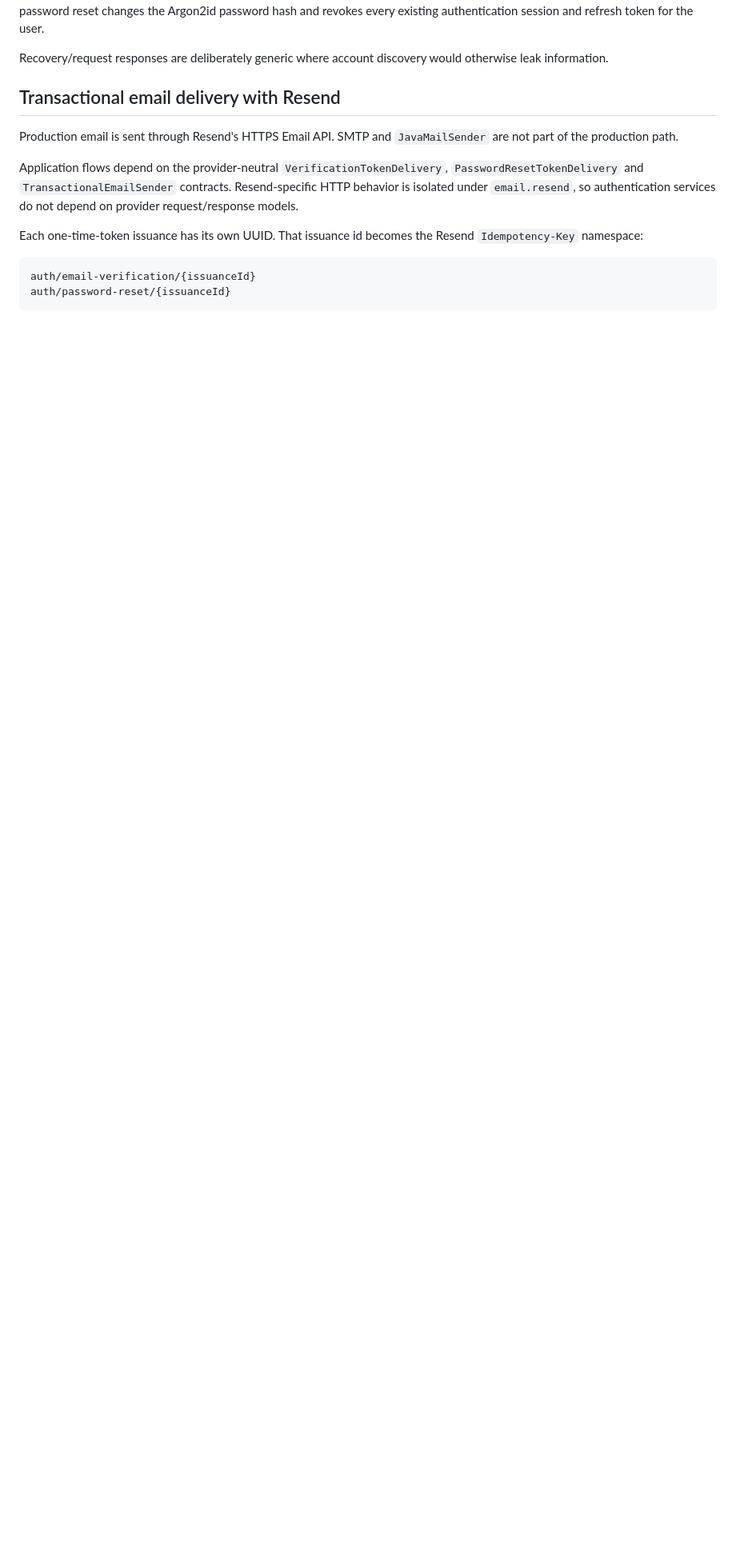
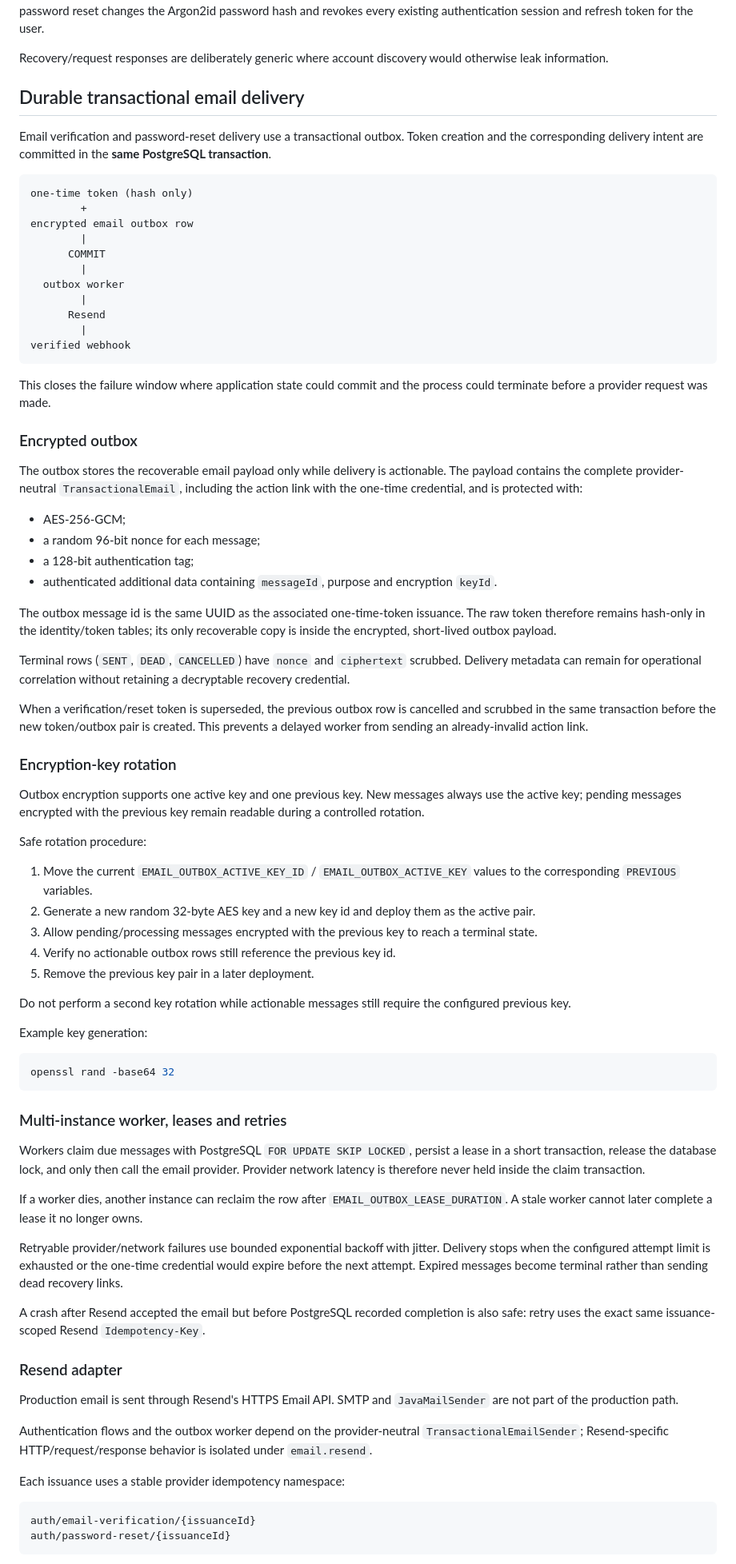
Before and after one commit to EdgarCamberos1894/AutenticacionJWT, a Markdown page: README.md, the part around one of its changes. Shown at 80% size. Drawn GitHub-style; blank space fills up the shorter version.

````diff
--- a/README.md
+++ b/README.md
@@ -65,13 +66,78 @@ Verification tokens expire after 30 minutes by default; password-reset tokens ex
 
 Recovery/request responses are deliberately generic where account discovery would otherwise leak information.
 
-## Transactional email delivery with Resend
+## Durable transactional email delivery
+
+Email verification and password-reset delivery use a transactional outbox. Token creation and the corresponding delivery intent are committed in the **same PostgreSQL transaction**.
+
+```text
+one-time token (hash only)
+        +
+encrypted email outbox row
+        |
+      COMMIT
+        |
+  outbox worker
+        |
+      Resend
+        |
+verified webhook
+```
+
+This closes the failure window where application state could commit and the process could terminate before a provider request was made.
+
+### Encrypted outbox
+
+The outbox stores the recoverable email payload only while delivery is actionable. The payload contains the complete provider-neutral `TransactionalEmail`, including the action link with the one-time credential, and is protected with:
+
+- AES-256-GCM;
+- a random 96-bit nonce for each message;
+- a 128-bit authentication tag;
+- authenticated additional data containing `messageId`, purpose and encryption `keyId`.
+
+The outbox message id is the same UUID as the associated one-time-token issuance. The raw token therefore remains hash-only in the identity/token tables; its only recoverable copy is inside the encrypted, short-lived outbox payload.
+
+Terminal rows (`SENT`, `DEAD`, `CANCELLED`) have `nonce` and `ciphertext` scrubbed. Delivery metadata can remain for operational correlation without retaining a decryptable recovery credential.
+
+When a verification/reset token is superseded, the previous outbox row is cancelled and scrubbed in the same transaction before the new token/outbox pair is created. This prevents a delayed worker from sending an already-invalid action link.
+
+### Encryption-key rotation
+
+Outbox encryption supports one active key and one previous key. New messages always use the active key; pending messages encrypted with the previous key remain readable during a controlled rotation.
+
+Safe rotation procedure:
+
+1. Move the current `EMAIL_OUTBOX_ACTIVE_KEY_ID` / `EMAIL_OUTBOX_ACTIVE_KEY` values to the corresponding `PREVIOUS` variables.
+2. Generate a new random 32-byte AES key and a new key id and deploy them as the active pair.
+3. Allow pending/processing messages encrypted with the previous key to reach a terminal state.
+4. Verify no actionable outbox rows still reference the previous key id.
+5. Remove the previous key pair in a later deployment.
+
+Do not perform a second key rotation while actionable messages still require the configured previous key.
+
+Example key generation:
+
+```bash
+openssl rand -base64 32
+```
+
+### Multi-instance worker, leases and retries
+
+Workers claim due messages with PostgreSQL `FOR UPDATE SKIP LOCKED`, persist a lease in a short transaction, release the database lock, and only then call the email provider. Provider network latency is therefore never held inside the claim transaction.
+
+If a worker dies, another instance can reclaim the row after `EMAIL_OUTBOX_LEASE_DURATION`. A stale worker cannot later complete a lease it no longer owns.
+
+Retryable provider/network failures use bounded exponential backoff with jitter. Delivery stops when the configured attempt limit is exhausted or the one-time credential would expire before the next attempt. Expired messages become terminal rather than sending dead recovery links.
+
+A crash after Resend accepted the email but before PostgreSQL recorded completion is also safe: retry uses the exact same issuance-scoped Resend `Idempotency-Key`.
+
+### Resend adapter
 
 Production email is sent through Resend's HTTPS Email API. SMTP and `JavaMailSender` are not part of the production path.
 
-Application flows depend on the provider-neutral `VerificationTokenDelivery`, `PasswordResetTokenDelivery` and `TransactionalEmailSender` contracts. Resend-specific HTTP behavior is isolated under `email.resend`, so authentication services do not depend on provider request/response models.
+Authentication flows and the outbox worker depend on the provider-neutral `TransactionalEmailSender`; Resend-specific HTTP/request/response behavior is isolated under `email.resend`.
 
-Each one-time-token issuance has its own UUID. That issuance id becomes the Resend `Idempotency-Key` namespace:
+Each issuance uses a stable provider idempotency namespace:
 
 ```text
 auth/email-verification/{issuanceId}
````
Also changed, not shown: other parts of README.md (+99 -50 lines).
